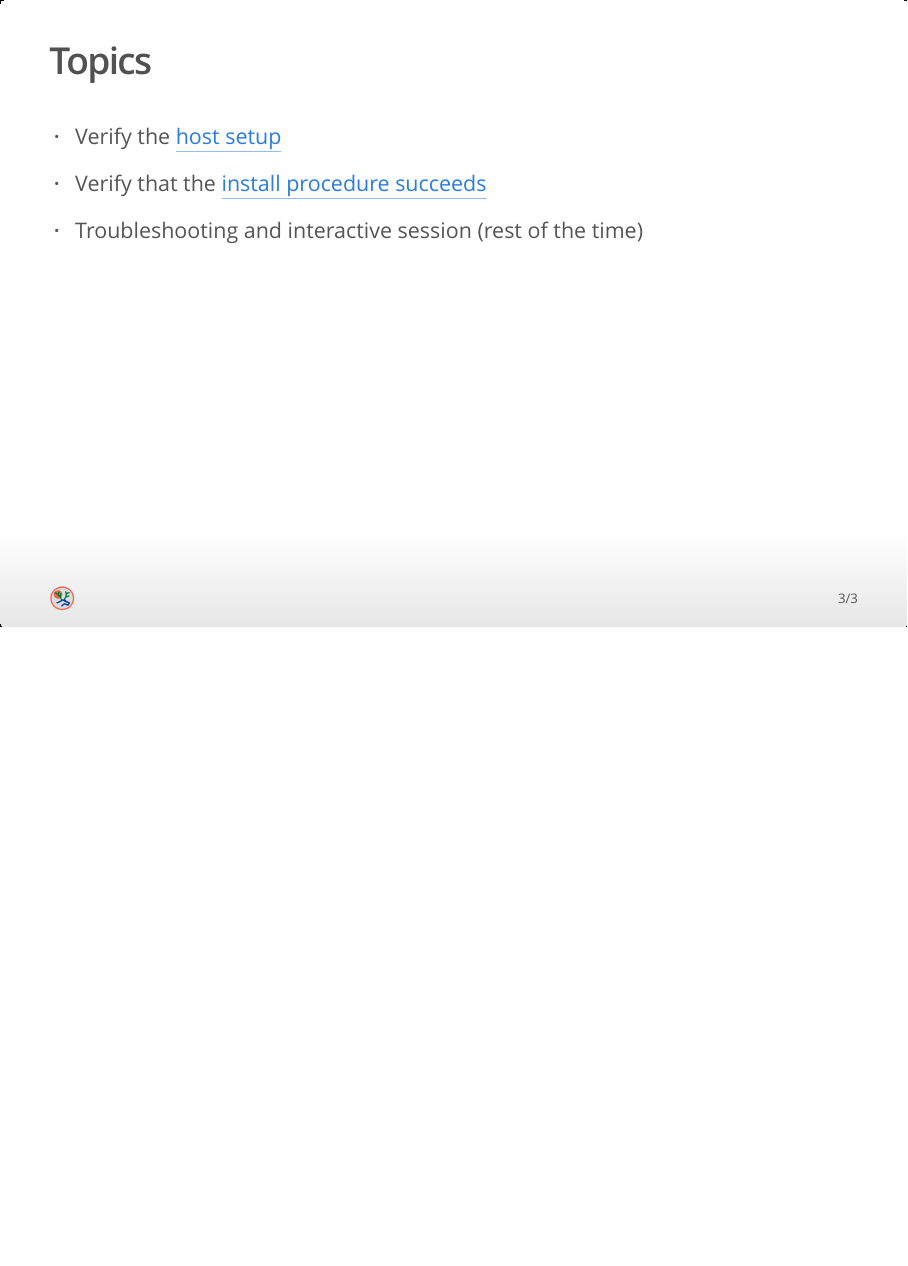
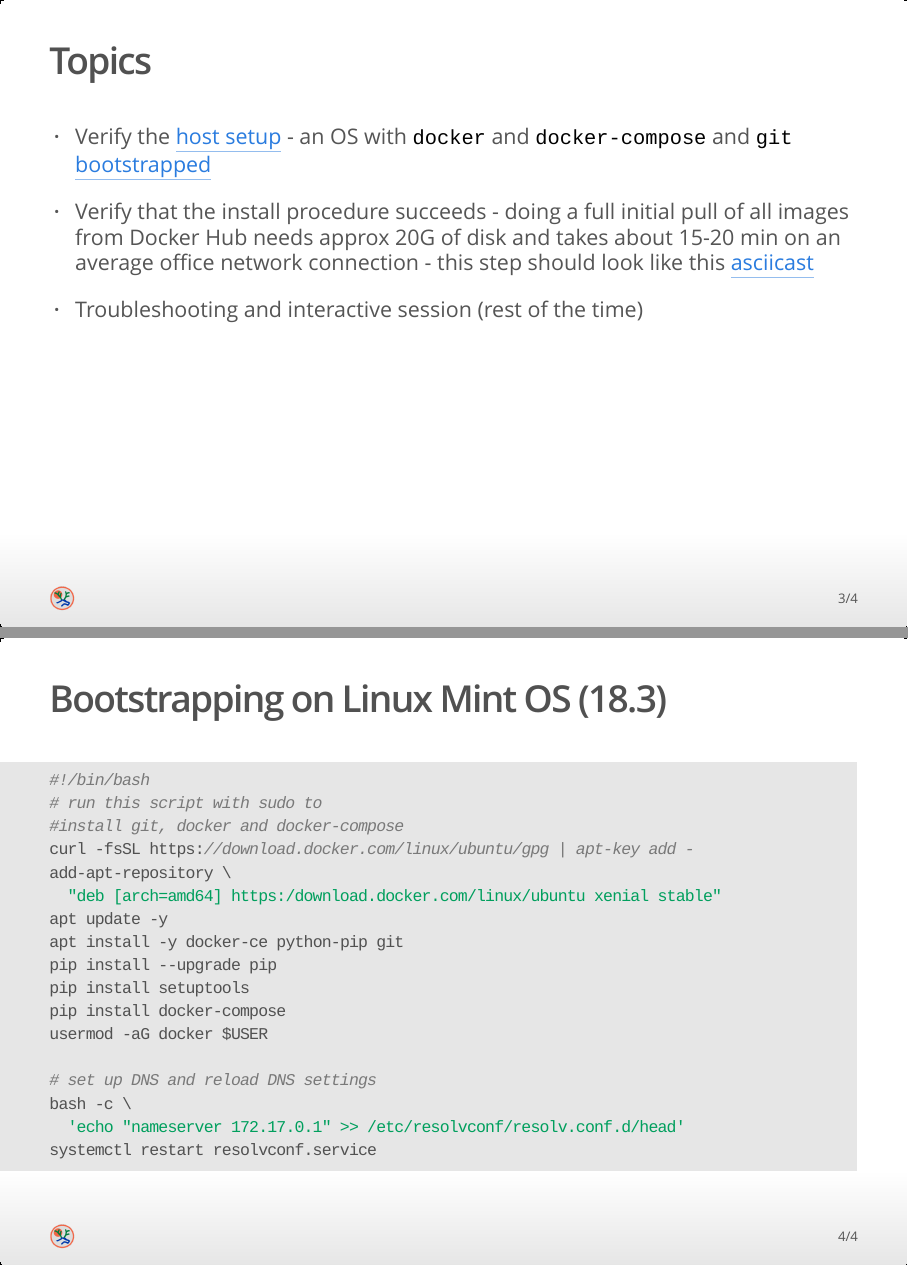
Before and after one commit to bioatlas/bioatlas.github.io, an R Markdown document (hostinstall/index.Rmd): page 3 of 3 before the commit and pages 3 and 4 of 4 after it, the two joined at a grey line. The pictures show the output file hostinstall/index.html that the author committed with the source, opened offline.

Commit message:
update docs

````diff
--- a/hostinstall/index.Rmd
+++ b/hostinstall/index.Rmd
@@ -27,8 +27,31 @@ knitr::opts_chunk$set(echo = FALSE)
 
 ## Topics
 
-* Verify the [host setup](../fullpull/dockerize.sh)
+* Verify the [host setup](https://bioatlas.github.io/requirements) - an OS with `docker` and `docker-compose` and `git` [bootstrapped](../fullpull/dockerize.sh)
 
-* Verify that the [install procedure succeeds](../fullpull)
+* Verify that the install procedure succeeds - doing a full initial pull of all images from Docker Hub needs approx 20G of disk and takes about 15-20 min on an average office network connection - this step should look like this [asciicast](../fullpull)
 
 * Troubleshooting and interactive session (rest of the time)
+
+## Bootstrapping on Linux Mint OS (18.3)
+
+```bash
+#!/bin/bash
+# run this script with sudo to
+#install git, docker and docker-compose
+curl -fsSL https://download.docker.com/linux/ubuntu/gpg | apt-key add -
+add-apt-repository \
+  "deb [arch=amd64] https:/download.docker.com/linux/ubuntu xenial stable"
+apt update -y
+apt install -y docker-ce python-pip git
+pip install --upgrade pip
+pip install setuptools
+pip install docker-compose
+usermod -aG docker $USER
+
+# set up DNS and reload DNS settings
+bash -c \
+  'echo "nameserver 172.17.0.1" >> /etc/resolvconf/resolv.conf.d/head'
+systemctl restart resolvconf.service
+
+```
````
Also changed, not shown: geospatial/geospatial_example.R (+5 -5 lines), geospatial/index.Rmd (+6 -2 lines), opendev/index.Rmd (+1 -0 lines), README.md, _layouts/default.html (added), hostinstall/index.html, opendev/index.html.
